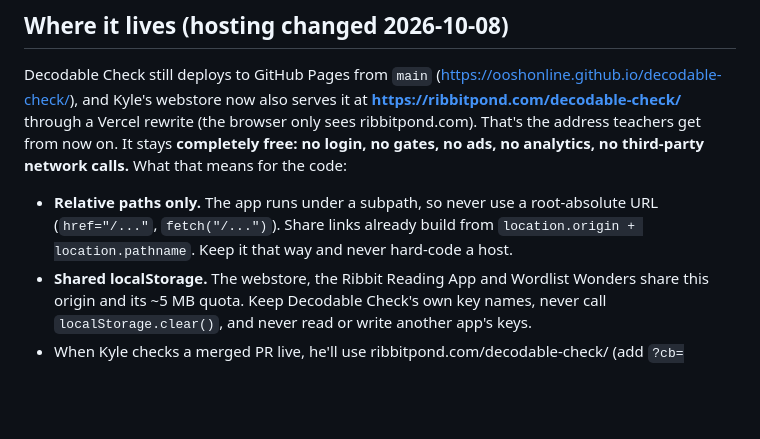
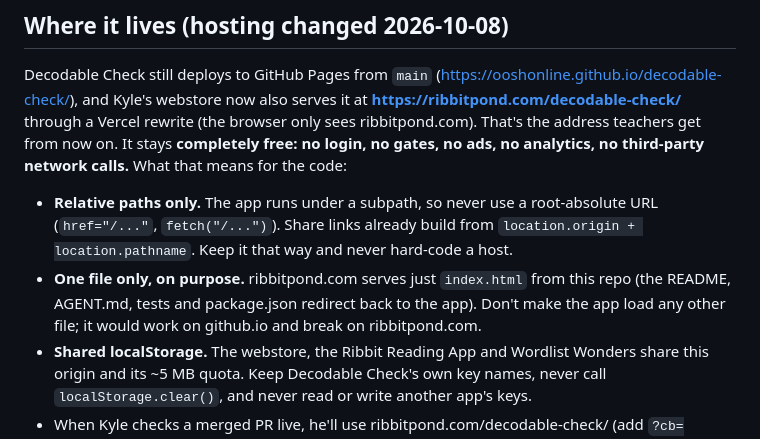
Before and after one commit to ooshonline/decodable-check, a Markdown page: AGENT.md, the part around the change. Drawn GitHub-style; blank space fills up the shorter version.

Commit message:
docs(AGENT): ribbitpond.com serves index.html only
Co-Authored-By: Claude Opus 5.5 <noreply@anthropic.com>

```diff
--- a/AGENT.md
+++ b/AGENT.md
@@ -17,6 +17,9 @@ gates, no ads, no analytics, no third-party network calls.** What that means for
 - **Relative paths only.** The app runs under a subpath, so never use a root-absolute URL
   (`href="/..."`, `fetch("/...")`). Share links already build from `location.origin + location.pathname`.
   Keep it that way and never hard-code a host.
+- **One file only, on purpose.** ribbitpond.com serves just `index.html` from this repo (the
+  README, AGENT.md, tests and package.json redirect back to the app). Don't make the app load any
+  other file; it would work on github.io and break on ribbitpond.com.
 - **Shared localStorage.** The webstore, the Ribbit Reading App and Wordlist Wonders share this origin
   and its ~5 MB quota. Keep Decodable Check's own key names, never call `localStorage.clear()`, and
   never read or write another app's keys.
```
